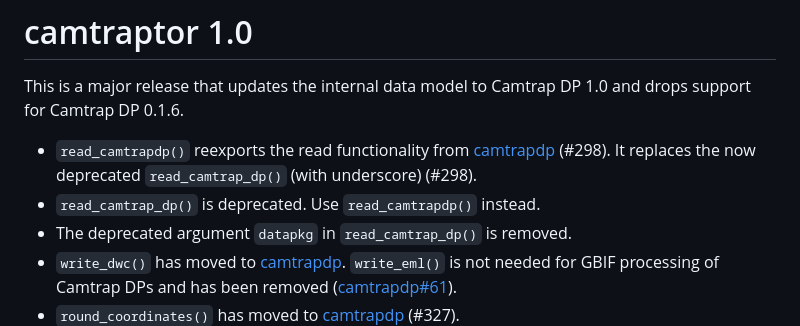
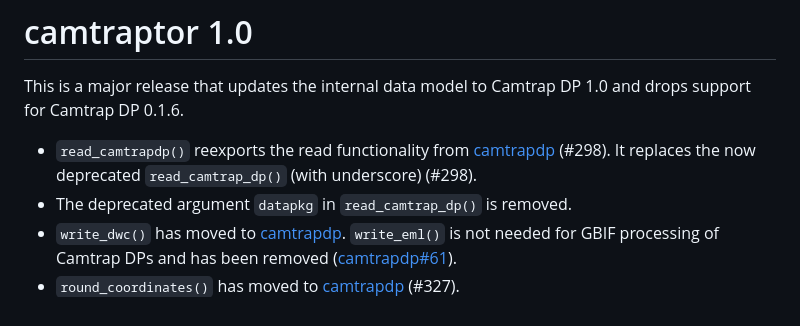
Before and after one commit to inbo/camtraptor, a Markdown page: NEWS.md, the part around the change. GitHub-like rendering.

Commit message:
Remove redundant news
Co-Authored-By: Sanne Govaert <44606923+sannegovaert@users.noreply.github.com>

```diff
--- a/NEWS.md
+++ b/NEWS.md
@@ -4,7 +4,6 @@ This is a major release that updates the internal data model to Camtrap DP 1.0 a
 
 - `read_camtrapdp()` reexports the read functionality from [camtrapdp](https://inbo.github.io/camtrapdp/reference/read_camtrapdp.html) (#298).
 It replaces the now deprecated `read_camtrap_dp()` (with underscore) (#298).
-- `read_camtrap_dp()` is deprecated. Use `read_camtrapdp()` instead.
 - The deprecated argument `datapkg` in `read_camtrap_dp()` is removed.
 - `write_dwc()` has moved to [camtrapdp](https://inbo.github.io/camtrapdp/reference/write_dwc.html). `write_eml()` is not needed for GBIF processing of Camtrap DPs and has been removed ([camtrapdp#61](https://github.com/inbo/camtrapdp/issues/61)).
 - `round_coordinates()` has moved to [camtrapdp](https://inbo.github.io/camtrapdp/reference/round_coordinates.html) (#327).
```
